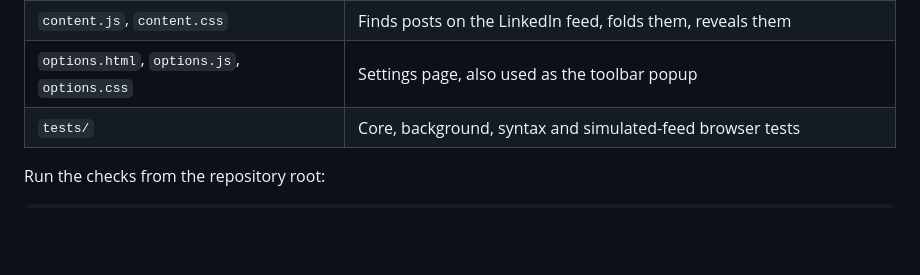
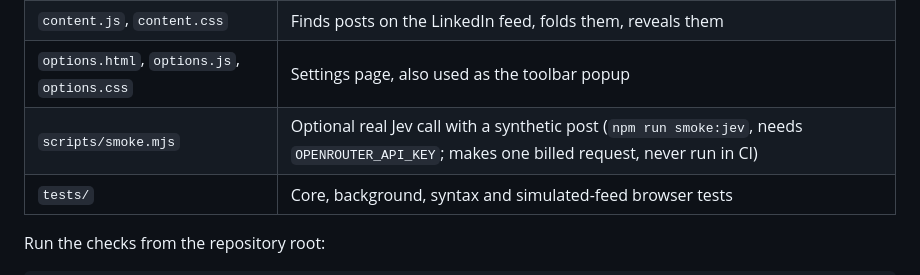
Before and after one commit to sighmoan1/linkedin-slop-filter, a Markdown page: AGENTS.md, the part around the change. Drawn GitHub-style; blank space fills up the shorter version.

Commit message:
Mention scripts/ in AGENTS.md project layout
Co-Authored-By: Claude Sonnet 5.5 <noreply@anthropic.com>
Claude-Session: https://claude.ai/code/session_01FPQUPUymPKntpjPSc3e8Ch

```diff
--- a/AGENTS.md
+++ b/AGENTS.md
@@ -28,6 +28,7 @@ A Chrome Manifest V3 extension with no build step and no runtime dependencies.
 | `background.js` | Service worker: holds API keys, queues and caches classification requests |
 | `content.js`, `content.css` | Finds posts on the LinkedIn feed, folds them, reveals them |
 | `options.html`, `options.js`, `options.css` | Settings page, also used as the toolbar popup |
+| `scripts/smoke.mjs` | Optional real Jev call with a synthetic post (`npm run smoke:jev`, needs `OPENROUTER_API_KEY`; makes one billed request, never run in CI) |
 | `tests/` | Core, background, syntax and simulated-feed browser tests |
 
 Run the checks from the repository root:
```
